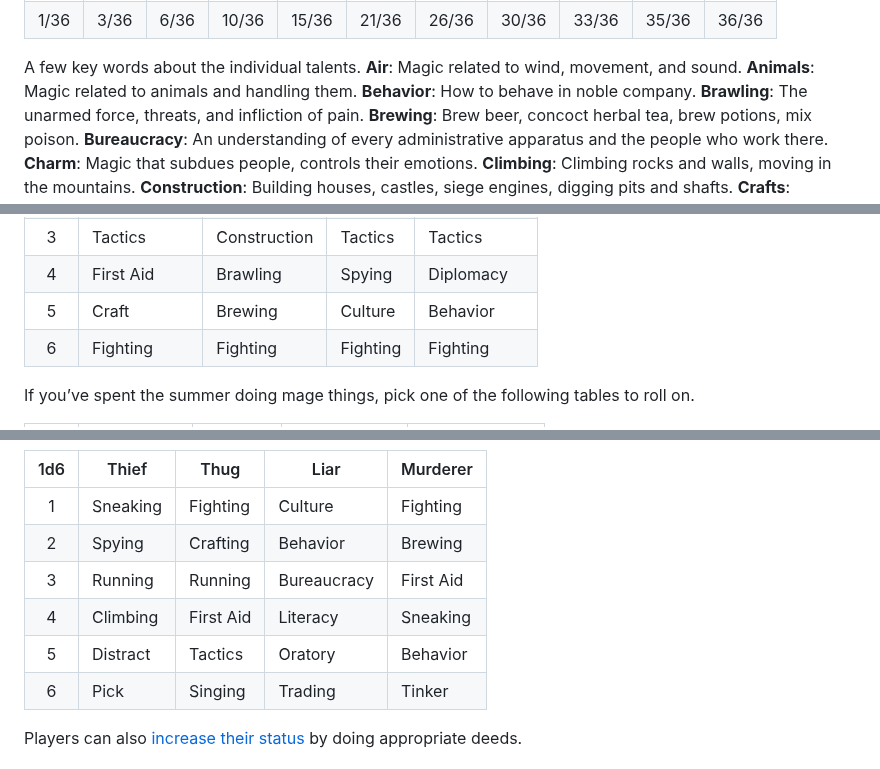
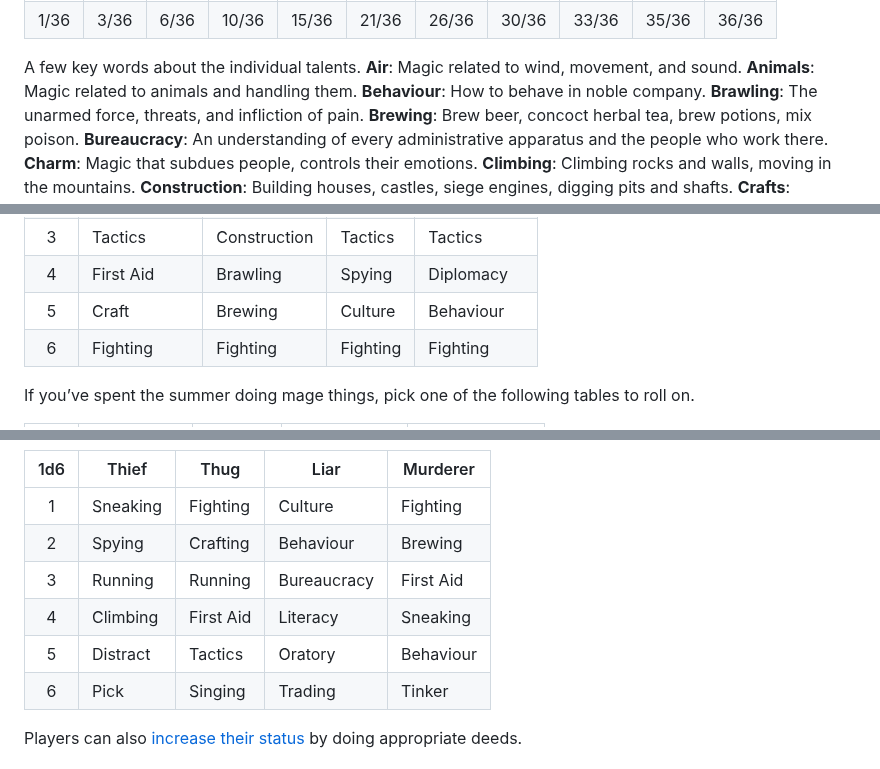
Before and after one commit to kensanata/just-halberds, a Markdown page: Knives.md, 3 parts joined by grey strips. Drawn GitHub-style.

Commit message:
Behavior → behaviour

```diff
--- a/Knives.md
+++ b/Knives.md
@@ -128,7 +128,7 @@ The chance of rolling a target number or less on 2d6:
 A few key words about the individual talents.
 **Air**: Magic related to wind, movement, and sound.
 **Animals**: Magic related to animals and handling them.
-**Behavior**: How to behave in noble company.
+**Behaviour**: How to behave in noble company.
 **Brawling**: The unarmed force, threats, and infliction of pain.
 **Brewing**: Brew beer, concoct herbal tea, brew potions, mix poison.
 **Bureaucracy**: An understanding of every administrative apparatus and the people who work there.
@@ -190,7 +190,7 @@ following tables to roll on.
 | 2   | Running      | Discipline   | Singing  | Bureaucracy |
 | 3   | Tactics      | Construction | Tactics  | Tactics     |
 | 4   | First Aid    | Brawling     | Spying   | Diplomacy   |
-| 5   | Craft        | Brewing      | Culture  | Behavior    |
+| 5   | Craft        | Brewing      | Culture  | Behaviour   |
 | 6   | Fighting     | Fighting     | Fighting | Fighting    |
 
 If you’ve spent the summer doing mage things, pick one of the
@@ -211,10 +211,10 @@ following tables to roll on.
 | 1d6 | Thief    | Thug      | Liar        | Murderer  |
 |:---:|----------|-----------|-------------|-----------|
 | 1   | Sneaking | Fighting  | Culture     | Fighting  |
-| 2   | Spying   | Crafting  | Behavior    | Brewing   |
+| 2   | Spying   | Crafting  | Behaviour   | Brewing   |
 | 3   | Running  | Running   | Bureaucracy | First Aid |
 | 4   | Climbing | First Aid | Literacy    | Sneaking  |
-| 5   | Distract | Tactics   | Oratory     | Behavior  |
+| 5   | Distract | Tactics   | Oratory     | Behaviour |
 | 6   | Pick     | Singing   | Trading     | Tinker    |
 
 Players can also [increase their status](#status-increase) by doing
```
